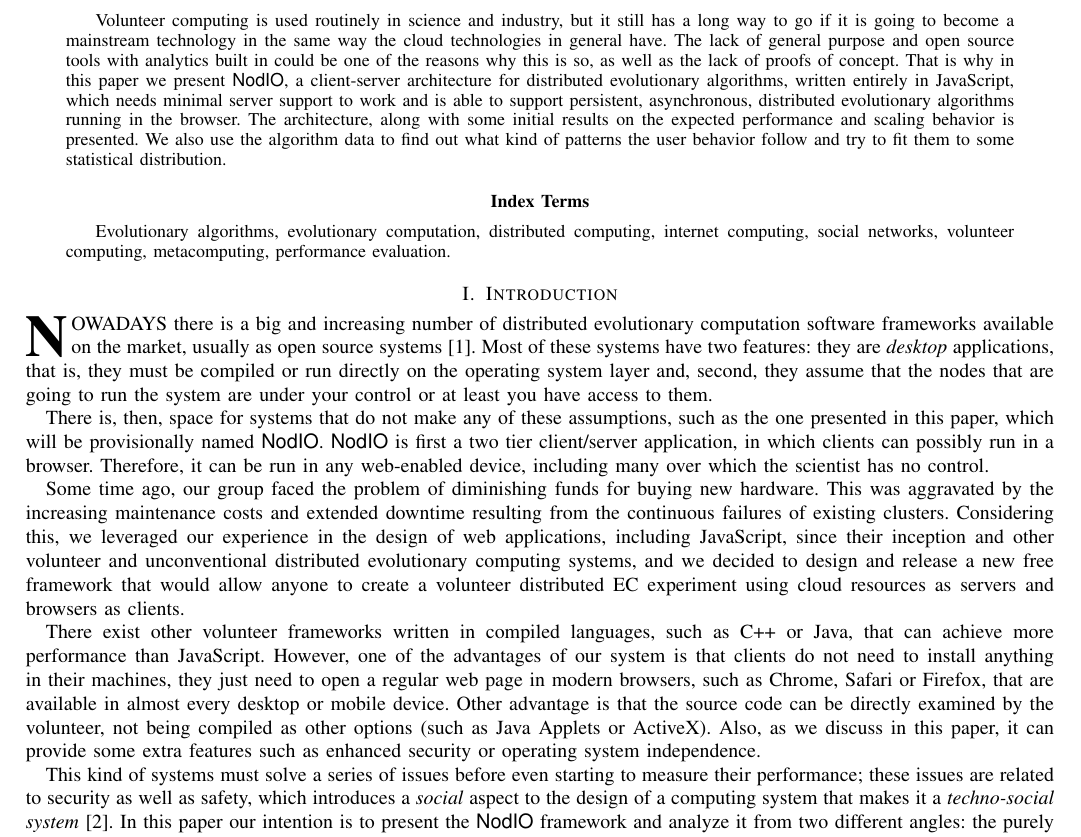
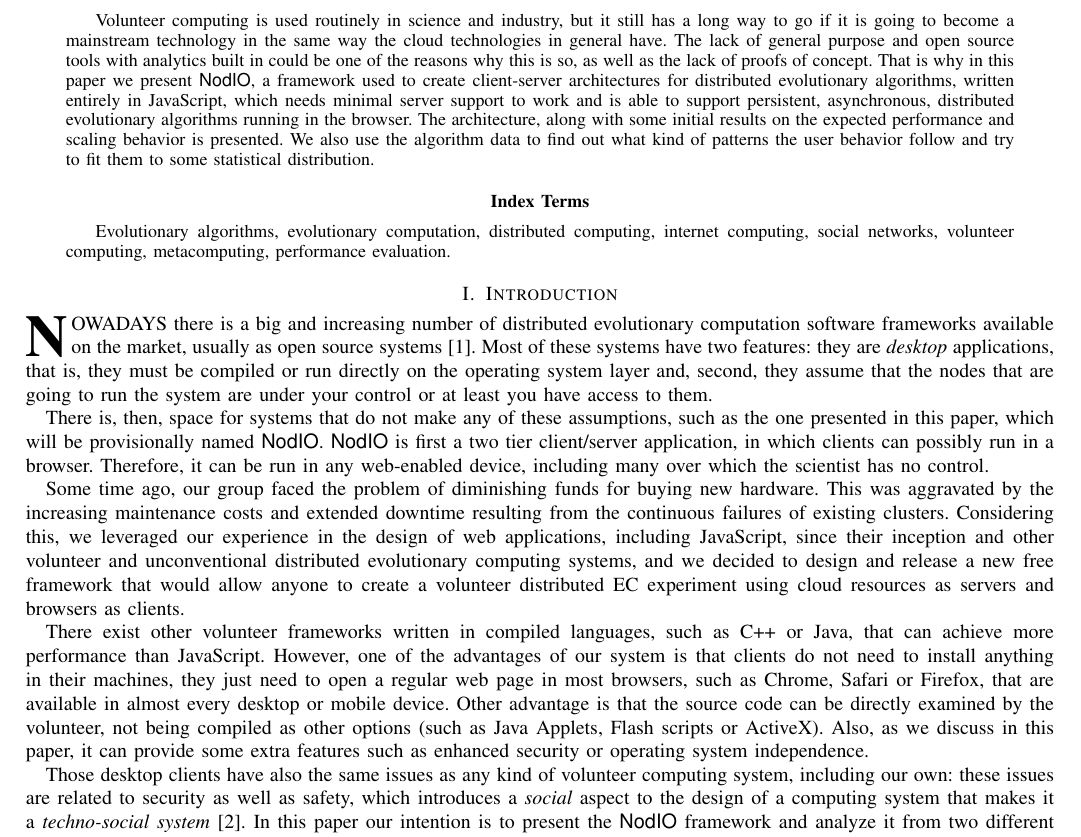
Before and after one commit to JJ/modeling-volunteer-computing, a LaTeX paper (special-issue-ci/volunteer-clouds-ieee-ci-si.tex): part of page 1 of 15, cut so that both start at the same text. Compiled offline with pdfLaTeX.

Commit message:
Revising @fergunet comments
Related to issue #31, which he had not mentioned.

```diff
--- a/special-issue-ci/volunteer-clouds-ieee-ci-si.tex
+++ b/special-issue-ci/volunteer-clouds-ieee-ci-si.tex
@@ -60,7 +60,7 @@ same way the cloud technologies in general have. The lack of general
 purpose and open source tools
 with analytics built in could be one of the reasons why this is so, as
 well as the lack of proofs of concept. That is why in this paper we
-present {\sf NodIO}, a client-server architecture for distributed
+present {\sf NodIO}, a framework used to create client-server architectures for distributed
 evolutionary algorithms, written entirely in JavaScript, which needs
 minimal server support to work and is able to support persistent,
 asynchronous, distributed evolutionary algorithms running in the
@@ -127,15 +127,25 @@ create a volunteer distributed EC experiment using cloud resources as
 servers and browsers as clients.
 
 %PABLO: He añadido el siguiente párrafo para el issue #31
-There exist other volunteer frameworks written in compiled languages, such as C++ or Java, that can achieve more performance than JavaScript. However, one of the advantages of our system is that clients do not need to install anything in their machines, they just need to open a regular web page
+There exist other volunteer frameworks written in compiled languages,
+such as C++ or Java, that can achieve more performance than
+JavaScript. However, one of the advantages of our system is that
+clients do not need to install anything in their machines, they just
+need to open a regular web page
 % Somewhat redundant
 % Javascript is the only language that can be executed in this way without any installation,
 % also removed the default, redundant with next sentence
-in modern browsers, such as Chrome, Safari or Firefox, that are available in almost every desktop or mobile device. Other advantage is that the source code can be directly examined by the volunteer, not being compiled as other options (such as Java Applets or ActiveX). Also, as we discuss in this paper, it can provide some extra features such as enhanced security or operating system independence.
+in most browsers, such as Chrome, Safari or Firefox, that are
+available in almost every desktop or mobile device. Other advantage is
+that the source code can be directly examined by the volunteer, not
+being compiled as other options (such as Java Applets, Flash scripts or
+ActiveX). Also, as we discuss in this paper, it can provide some extra
+features such as enhanced security or operating system independence.
 
 %PABLO: hay que enlazar con el siguiente párrafo
-This kind of systems must solve a series of issues before even starting to
-measure their performance; these issues are related to security as well as
+Those desktop clients have also the same issues as any kind of
+volunteer computing system, including our own:  these issues are
+related to security as well as
 safety, which introduces a {\em social} aspect to the design of a
 computing system that makes it a {\em techno-social system}
 \cite{vespignani2009predicting}. In this paper our intention is to
```
Also changed, not shown: special-issue-ci/volunteer-clouds-ieee-ci-si.tex (4 more changed lines).
